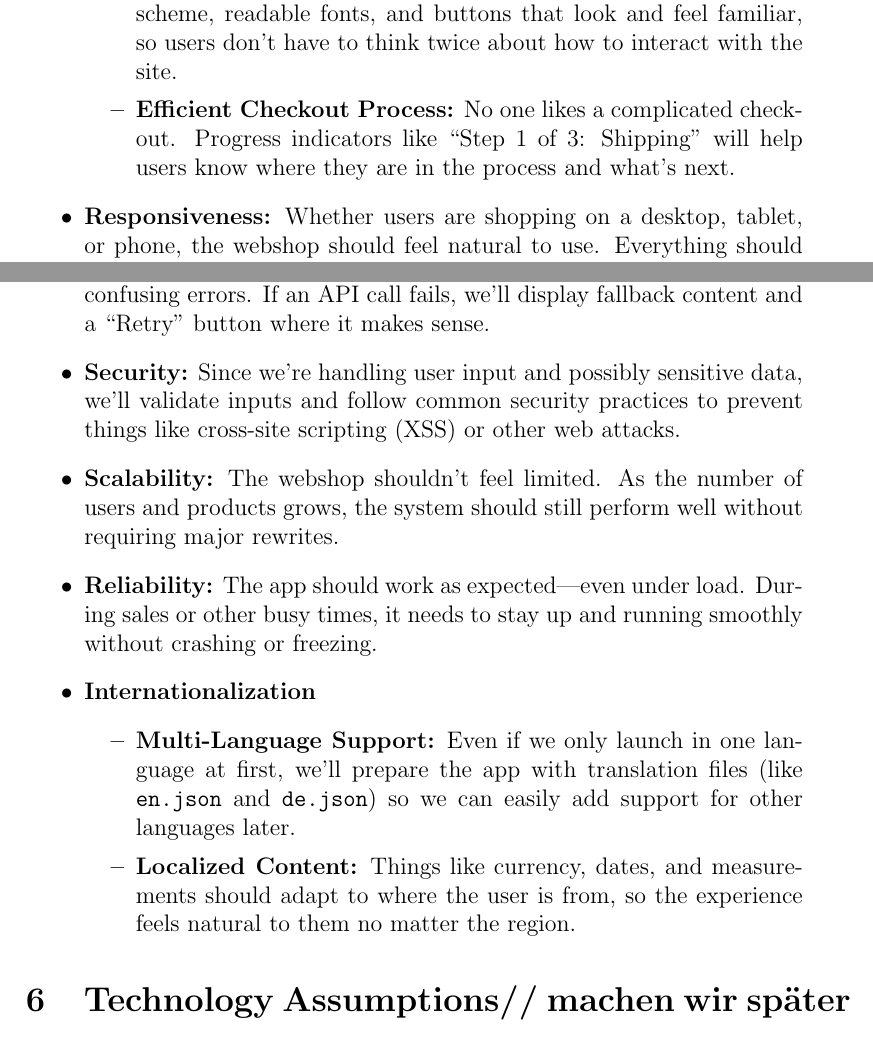
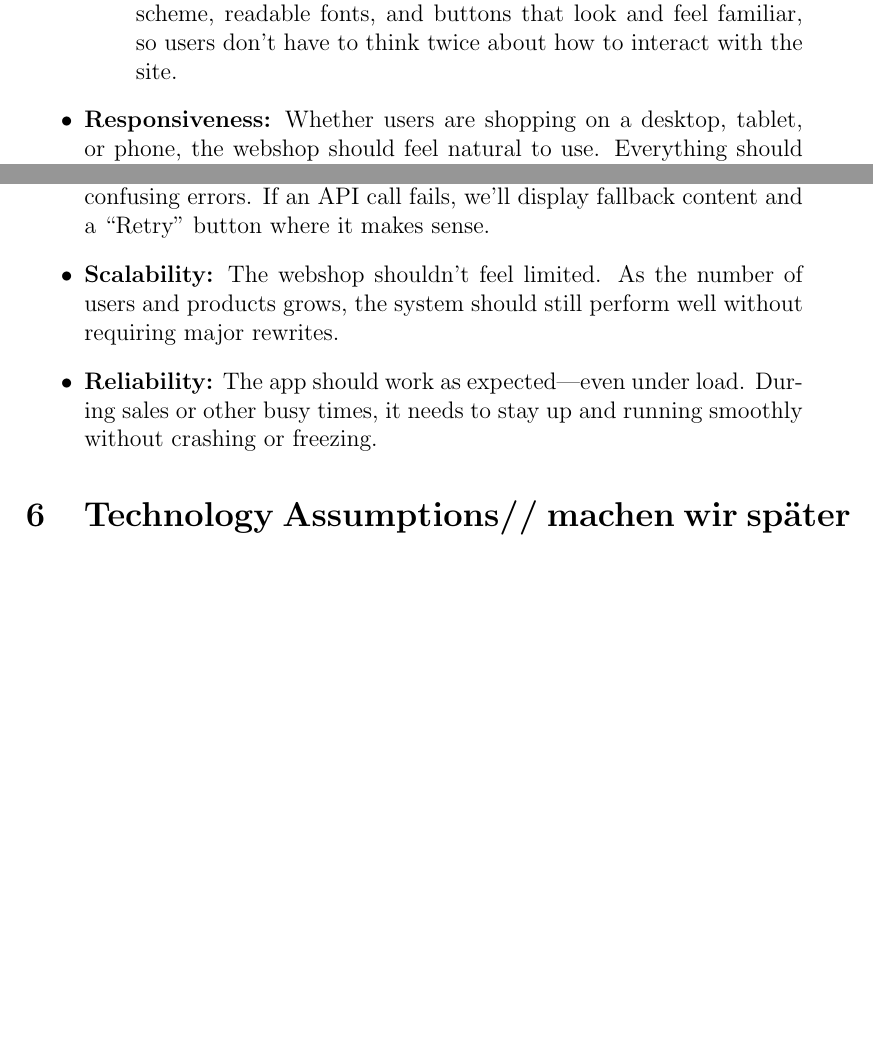
Before and after one commit to PhoenixMaster123/E-Commerce-Webshop, a LaTeX document (WebShopRequirements Document.tex): two parts of pages 8 and 9 of 10, joined at a grey line, cut so that both start at the same text, the shorter picture padded with empty space. Compiled offline with pdfLaTeX.

Commit message:
Update WebShopRequirements Document.tex

```diff
--- a/WebShopRequirements Document.tex
+++ b/WebShopRequirements Document.tex
@@ -213,9 +213,6 @@ Our E-Commerce WebShop is designed to offer a stable, secure, and user-friendly
 
         \item \textbf{User-Friendly Design:}
         The design will be clean and modern, with a focus on readability. We’ll stick to a consistent color scheme, readable fonts, and buttons that look and feel familiar, so users don’t have to think twice about how to interact with the site.
-
-        \item \textbf{Efficient Checkout Process:}
-        No one likes a complicated checkout. Progress indicators like “Step 1 of 3: Shipping” will help users know where they are in the process and what’s next.
     \end{itemize}
 
     \item \textbf{Responsiveness:}
@@ -239,24 +236,13 @@ Our E-Commerce WebShop is designed to offer a stable, secure, and user-friendly
     \item \textbf{Error Handling:}
         When something goes wrong, we’ll show helpful messages—like “Item out of stock—try similar products”—instead of confusing errors. If an API call fails, we’ll display fallback content and a “Retry” button where it makes sense.
 
-    \item \textbf{Security:}
-    Since we’re handling user input and possibly sensitive data, we’ll validate inputs and follow common security practices to prevent things like cross-site scripting (XSS) or other web attacks.
-
     \item \textbf{Scalability:}
     The webshop shouldn’t feel limited. As the number of users and products grows, the system should still perform well without requiring major rewrites.
 
     \item \textbf{Reliability:}
     The app should work as expected—even under load. During sales or other busy times, it needs to stay up and running smoothly without crashing or freezing.
+\end{itemize}
 
-    \item \textbf{Internationalization}
-    \begin{itemize}
-        \item \textbf{Multi-Language Support:}
-        Even if we only launch in one language at first, we’ll prepare the app with translation files (like \texttt{en.json} and \texttt{de.json}) so we can easily add support for other languages later.
-
-        \item \textbf{Localized Content:}
-        Things like currency, dates, and measurements should adapt to where the user is from, so the experience feels natural to them no matter the region.
-    \end{itemize}
-\end{itemize}
 
 	\section{Technology Assumptions// machen wir später}
 	\begin{itemize}
```
